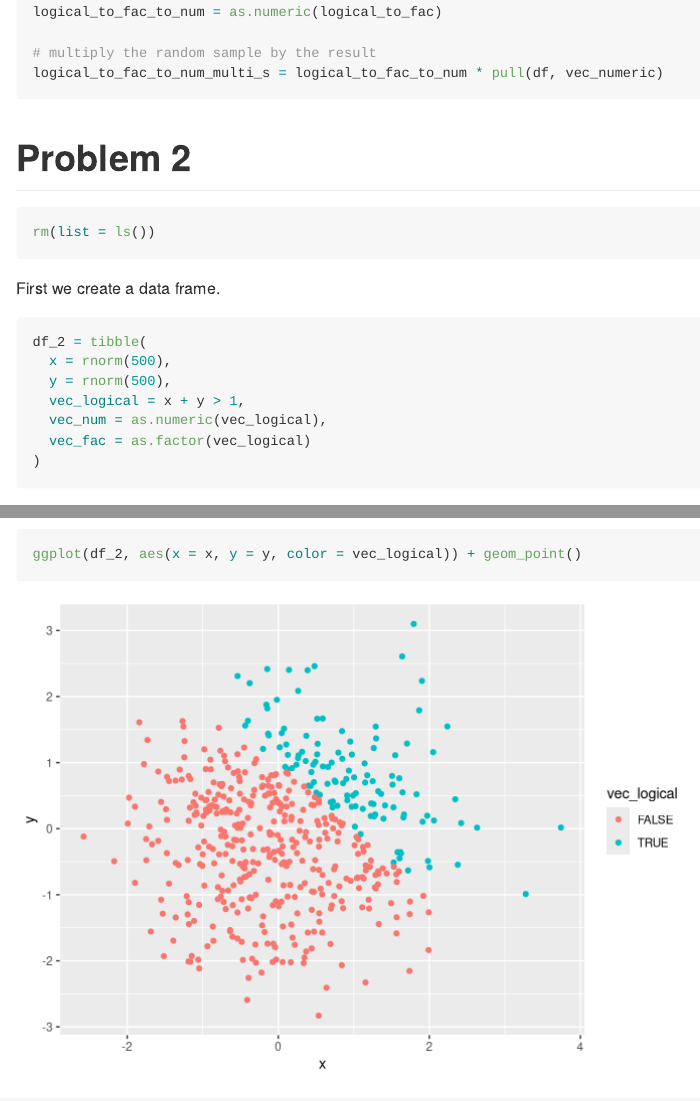
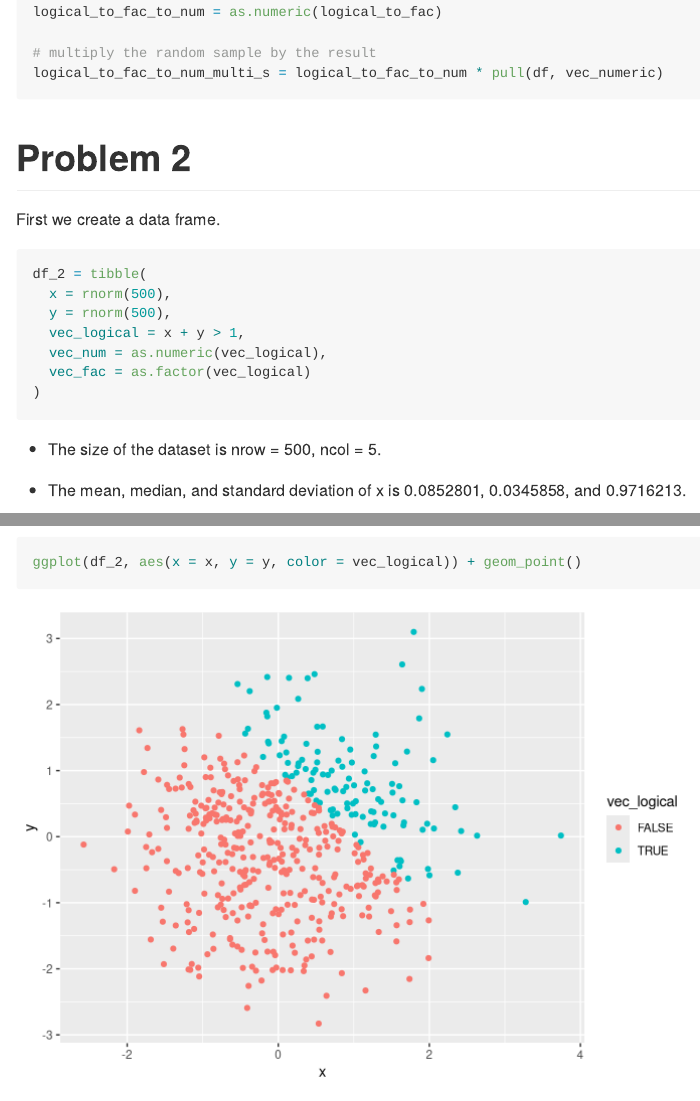
Before and after one commit to qi-yuchen/p8105_hw1_yq2279, an R Markdown document (p8105_hw1_yq2279.Rmd): the page in a window 1100 px wide, from 1970 px down, and a second part further down, joined at a grey line. Rendered offline with R 4.5, knitr and Pandoc, with nearby package versions; code that draws random numbers runs with fixed seeds of ours.

Commit message:
Modify the Rmd file

````diff
--- a/p8105_hw1_yq2279.Rmd
+++ b/p8105_hw1_yq2279.Rmd
@@ -81,7 +81,7 @@ logical_to_fac_to_num_multi_s = logical_to_fac_to_num * pull(df, vec_numeric)
 
 # Problem 2
 
-```{r setup 2}
+```{r setup 2, include = FALSE}
 rm(list = ls())
 ```
 
````
Also changed, not shown: p8105_hw1_yq2279.md, p8105_hw1_yq2279_files/figure-gfm/plot factor variable-1.png, p8105_hw1_yq2279_files/figure-gfm/plot logical variable-1.png, p8105_hw1_yq2279_files/figure-gfm/plot numeric variable-1.png, plot_logical_variable.png.
